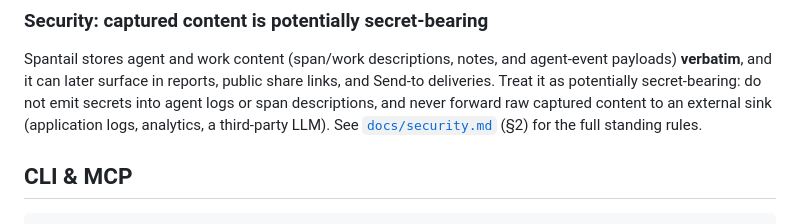
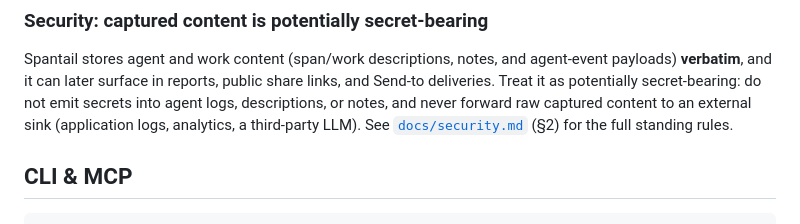
Before and after one commit to spantail/spantail, a Markdown page: README.md, the part around the change. Rendered like a GitHub page.

Commit message:
docs: include notes alongside descriptions in README secret note (#93)
The Self-hosting security note listed where not to put secrets but
omitted notes, even though the same paragraph lists notes as captured
content. Cover descriptions and notes so work notes are not implied to
be safer than span descriptions.

Co-authored-by: Claude Opus 4.8 (1M context) <noreply@anthropic.com>

```diff
--- a/README.md
+++ b/README.md
@@ -93,7 +93,7 @@ See the documentation at [spantail.com](https://spantail.com) for the full self-
 Spantail stores agent and work content (span/work descriptions, notes, and agent-event
 payloads) **verbatim**, and it can later surface in reports, public share links, and
 Send-to deliveries. Treat it as potentially secret-bearing: do not emit secrets into agent
-logs or span descriptions, and never forward raw captured content to an external sink
+logs, descriptions, or notes, and never forward raw captured content to an external sink
 (application logs, analytics, a third-party LLM). See
 [`docs/security.md`](docs/security.md) (§2) for the full standing rules.
 
```
